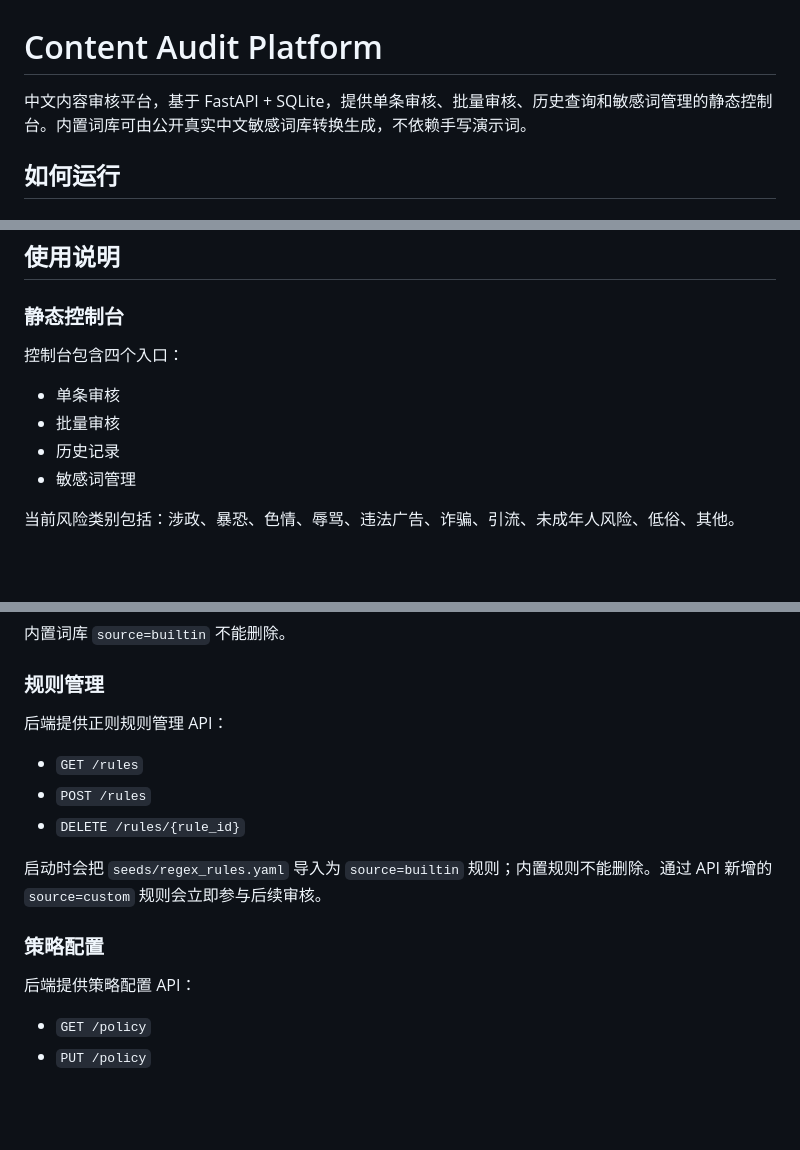
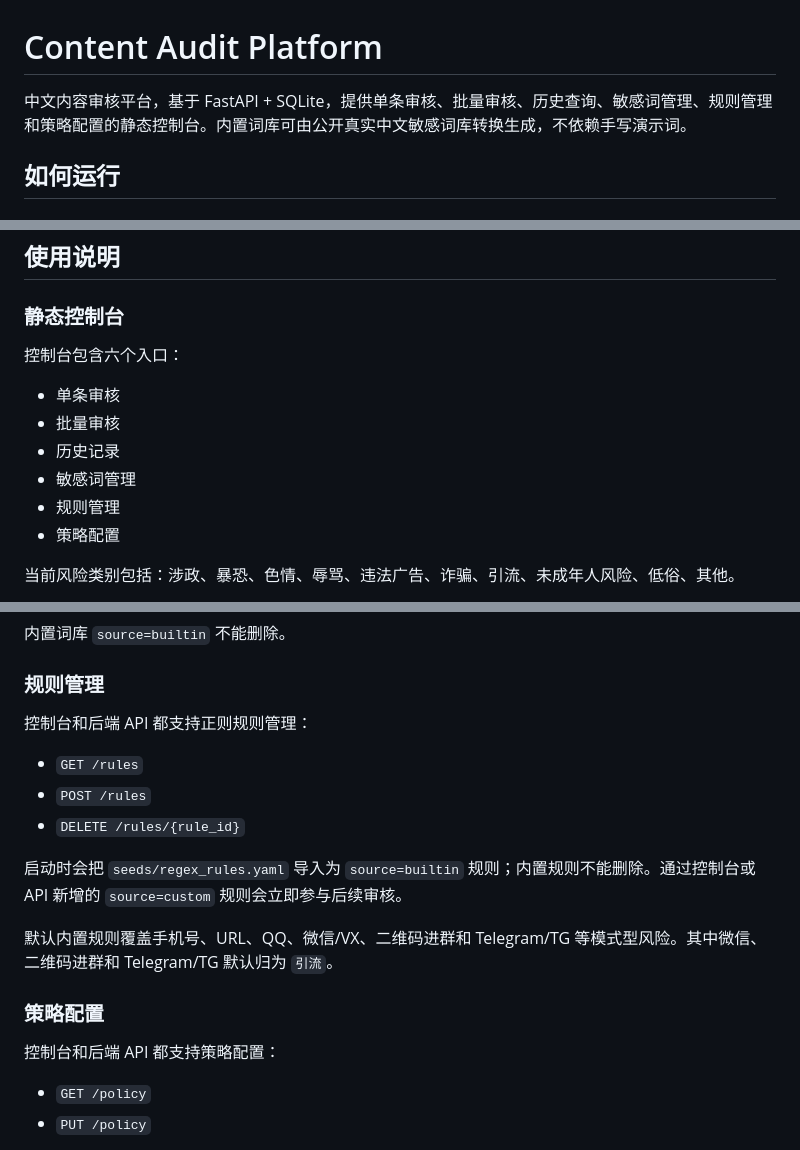
Before and after one commit to luoxin20060823/mingan, a Markdown page: README.md, 3 parts joined by grey strips. GitHub-like rendering; blank space fills up the shorter version.

```diff
--- a/README.md
+++ b/README.md
@@ -1,6 +1,6 @@
 # Content Audit Platform
 
-中文内容审核平台，基于 FastAPI + SQLite，提供单条审核、批量审核、历史查询和敏感词管理的静态控制台。内置词库可由公开真实中文敏感词库转换生成，不依赖手写演示词。
+中文内容审核平台，基于 FastAPI + SQLite，提供单条审核、批量审核、历史查询、敏感词管理、规则管理和策略配置的静态控制台。内置词库可由公开真实中文敏感词库转换生成，不依赖手写演示词。
 
 ## 如何运行
 
@@ -62,12 +62,14 @@ SQLITE_PATH=./data/audit.db
 
 ### 静态控制台
 
-控制台包含四个入口：
+控制台包含六个入口：
 
 - 单条审核
 - 批量审核
 - 历史记录
 - 敏感词管理
+- 规则管理
+- 策略配置
 
 当前风险类别包括：涉政、暴恐、色情、辱骂、违法广告、诈骗、引流、未成年人风险、低俗、其他。
 
@@ -114,17 +116,19 @@ SQLITE_PATH=./data/audit.db
 
 ### 规则管理
 
-后端提供正则规则管理 API：
+控制台和后端 API 都支持正则规则管理：
 
 - `GET /rules`
 - `POST /rules`
 - `DELETE /rules/{rule_id}`
 
-启动时会把 `seeds/regex_rules.yaml` 导入为 `source=builtin` 规则；内置规则不能删除。通过 API 新增的 `source=custom` 规则会立即参与后续审核。
+启动时会把 `seeds/regex_rules.yaml` 导入为 `source=builtin` 规则；内置规则不能删除。通过控制台或 API 新增的 `source=custom` 规则会立即参与后续审核。
+
+默认内置规则覆盖手机号、URL、QQ、微信/VX、二维码进群和 Telegram/TG 等模式型风险。其中微信、二维码进群和 Telegram/TG 默认归为 `引流`。
 
 ### 策略配置
 
-后端提供策略配置 API：
+控制台和后端 API 都支持策略配置：
 
 - `GET /policy`
 - `PUT /policy`
```
Also changed, not shown: other parts of README.md (+3 -3 lines), docs/TECHNICAL_OVERVIEW.md (+28 -4 lines).
